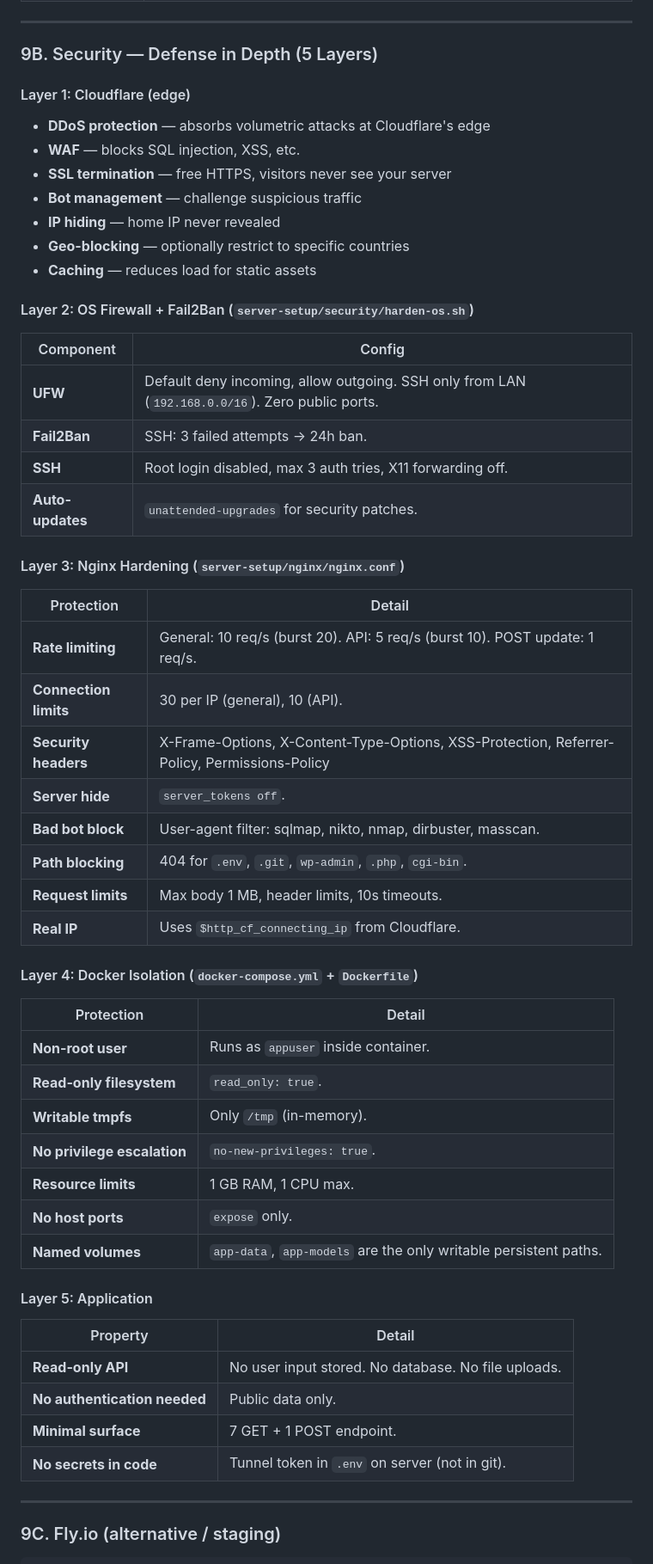
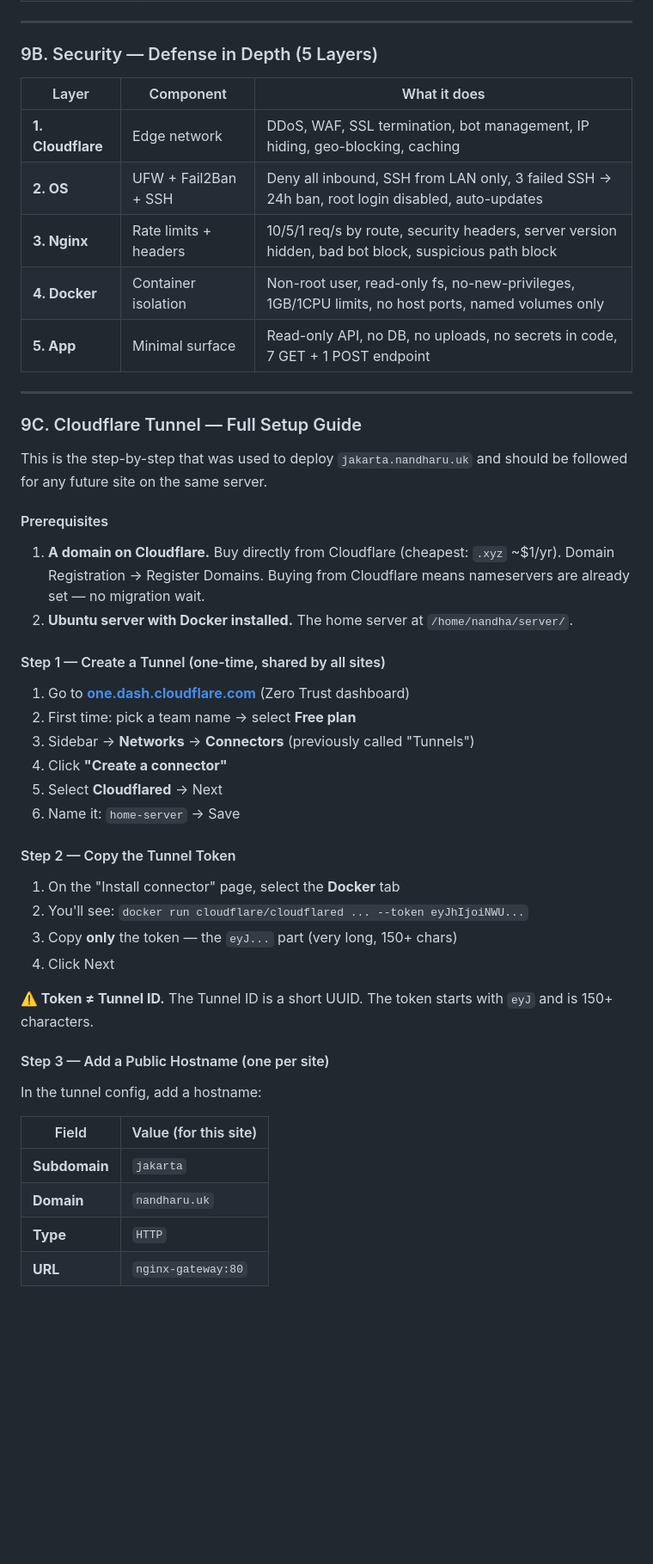
Before and after one commit to chikiball/aidatajakarta, a Markdown page: context.md, the part around one of its changes. Shown at 86% size. Rendered like a GitHub page; blank space fills up the shorter version.

```diff
--- a/context.md
+++ b/context.md
@@ -317,58 +273,51 @@ The init script performs 6 steps:
 
 ### 9B. Security — Defense in Depth (5 Layers)
 
-#### Layer 1: Cloudflare (edge)
-- **DDoS protection** — absorbs volumetric attacks at Cloudflare's edge
-- **WAF** — blocks SQL injection, XSS, etc.
-- **SSL termination** — free HTTPS, visitors never see your server
-- **Bot management** — challenge suspicious traffic
-- **IP hiding** — home IP never revealed
-- **Geo-blocking** — optionally restrict to specific countries
-- **Caching** — reduces load for static assets
-
-#### Layer 2: OS Firewall + Fail2Ban (`server-setup/security/harden-os.sh`)
-
-| Component | Config |
-|---|---|
-| **UFW** | Default deny incoming, allow outgoing. SSH only from LAN (`192.168.0.0/16`). Zero public ports. |
-| **Fail2Ban** | SSH: 3 failed attempts → 24h ban. |
-| **SSH** | Root login disabled, max 3 auth tries, X11 forwarding off. |
-| **Auto-updates** | `unattended-upgrades` for security patches. |
-
-#### Layer 3: Nginx Hardening (`server-setup/nginx/nginx.conf`)
-
-| Protection | Detail |
-|---|---|
-| **Rate limiting** | General: 10 req/s (burst 20). API: 5 req/s (burst 10). POST update: 1 req/s. |
-| **Connection limits** | 30 per IP (general), 10 (API). |
-| **Security headers** | X-Frame-Options, X-Content-Type-Options, XSS-Protection, Referrer-Policy, Permissions-Policy |
-| **Server hide** | `server_tokens off`. |
-| **Bad bot block** | User-agent filter: sqlmap, nikto, nmap, dirbuster, masscan. |
-| **Path blocking** | 404 for `.env`, `.git`, `wp-admin`, `.php`, `cgi-bin`. |
-| **Request limits** | Max body 1 MB, header limits, 10s timeouts. |
-| **Real IP** | Uses `$http_cf_connecting_ip` from Cloudflare. |
-
-#### Layer 4: Docker Isolation (`docker-compose.yml` + `Dockerfile`)
-
-| Protection | Detail |
-|---|---|
-| **Non-root user** | Runs as `appuser` inside container. |
-| **Read-only filesystem** | `read_only: true`. |
-| **Writable tmpfs** | Only `/tmp` (in-memory). |
-| **No privilege escalation** | `no-new-privileges: true`. |
-| **Resource limits** | 1 GB RAM, 1 CPU max. |
-| **No host ports** | `expose` only. |
-| **Named volumes** | `app-data`, `app-models` are the only writable persistent paths. |
-
-#### Layer 5: Application
-
-| Property | Detail |
-|---|---|
-| **Read-only API** | No user input stored. No database. No file uploads. |
-| **No authentication needed** | Public data only. |
-| **Minimal surface** | 7 GET + 1 POST endpoint. |
-| **No secrets in code** | Tunnel token in `.env` on server (not in git). |
+| Layer | Component | What it does |
+|---|---|---|
+| **1. Cloudflare** | Edge network | DDoS, WAF, SSL termination, bot management, IP hiding, geo-blocking, caching |
+| **2. OS** | UFW + Fail2Ban + SSH | Deny all inbound, SSH from LAN only, 3 failed SSH → 24h ban, root login disabled, auto-updates |
+| **3. Nginx** | Rate limits + headers | 10/5/1 req/s by route, security headers, server version hidden, bad bot block, suspicious path block |
+| **4. Docker** | Container isolation | Non-root user, read-only fs, no-new-privileges, 1GB/1CPU limits, no host ports, named volumes only |
+| **5. App** | Minimal surface | Read-only API, no DB, no uploads, no secrets in code, 7 GET + 1 POST endpoint |
 
 ---
 
-### 9C. Fly.io (alternative / staging)
+### 9C. Cloudflare Tunnel — Full Setup Guide
+
+This is the step-by-step that was used to deploy `jakarta.nandharu.uk` and should be followed for any future site on the same server.
+
+#### Prerequisites
+
+1. **A domain on Cloudflare.** Buy directly from Cloudflare (cheapest: `.xyz` ~$1/yr). Domain Registration → Register Domains. Buying from Cloudflare means nameservers are already set — no migration wait.
+2. **Ubuntu server with Docker installed.** The home server at `/home/nandha/server/`.
+
+#### Step 1 — Create a Tunnel (one-time, shared by all sites)
+
+1. Go to **[one.dash.cloudflare.com](https://one.dash.cloudflare.com)** (Zero Trust dashboard)
+2. First time: pick a team name → select **Free plan**
+3. Sidebar → **Networks** → **Connectors** (previously called "Tunnels")
+4. Click **"Create a connector"**
+5. Select **Cloudflared** → Next
+6. Name it: `home-server` → Save
+
+#### Step 2 — Copy the Tunnel Token
+
+1. On the "Install connector" page, select the **Docker** tab
+2. You'll see: `docker run cloudflare/cloudflared ... --token eyJhIjoiNWU...`
+3. Copy **only** the token — the `eyJ...` part (very long, 150+ chars)
+4. Click Next
+
+**⚠️ Token ≠ Tunnel ID.** The Tunnel ID is a short UUID. The token starts with `eyJ` and is 150+ characters.
+
+#### Step 3 — Add a Public Hostname (one per site)
+
+In the tunnel config, add a hostname:
+
+| Field | Value (for this site) |
+|---|---|
+| **Subdomain** | `jakarta` |
+| **Domain** | `nandharu.uk` |
+| **Type** | `HTTP` |
+| **URL** | `nginx-gateway:80` |
+
```
Also changed, not shown: other parts of context.md (+247 -110 lines).
